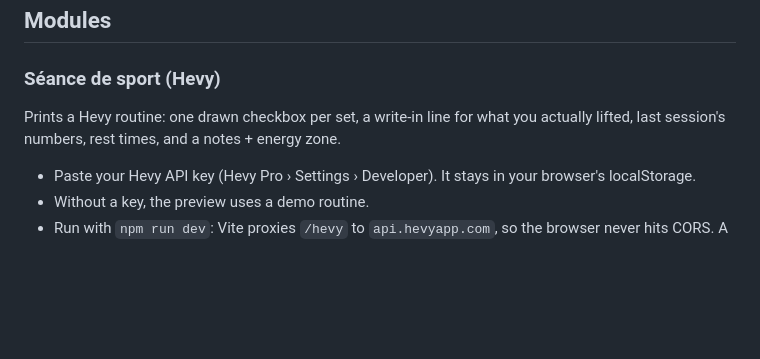
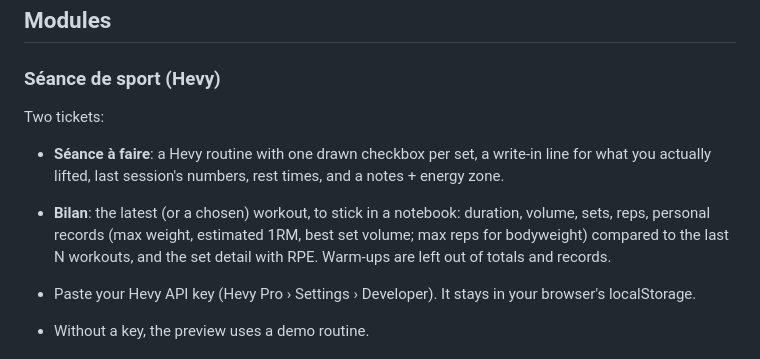
Before and after one commit to clawfire/rouleau, a Markdown page: README.md, the part around the change. Rendered like a GitHub page; blank space fills up the shorter version.

Commit message:
Document the workout recap ticket
Co-Authored-By: Claude Opus 5.5 <noreply@anthropic.com>
Claude-Session: https://claude.ai/code/session_01Gv9Aa6sjCrwP1yUvQ64baA

```diff
--- a/README.md
+++ b/README.md
@@ -88,7 +88,10 @@ Block builders: `text` (options include `invert` for black bands, `frame` for ou
 
 ### Séance de sport (Hevy)
 
-Prints a Hevy routine: one drawn checkbox per set, a write-in line for what you actually lifted, last session's numbers, rest times, and a notes + energy zone.
+Two tickets:
+
+- **Séance à faire**: a Hevy routine with one drawn checkbox per set, a write-in line for what you actually lifted, last session's numbers, rest times, and a notes + energy zone.
+- **Bilan**: the latest (or a chosen) workout, to stick in a notebook: duration, volume, sets, reps, personal records (max weight, estimated 1RM, best set volume; max reps for bodyweight) compared to the last N workouts, and the set detail with RPE. Warm-ups are left out of totals and records.
 
 - Paste your Hevy API key (Hevy Pro › Settings › Developer). It stays in your browser's localStorage.
 - Without a key, the preview uses a demo routine.
```
